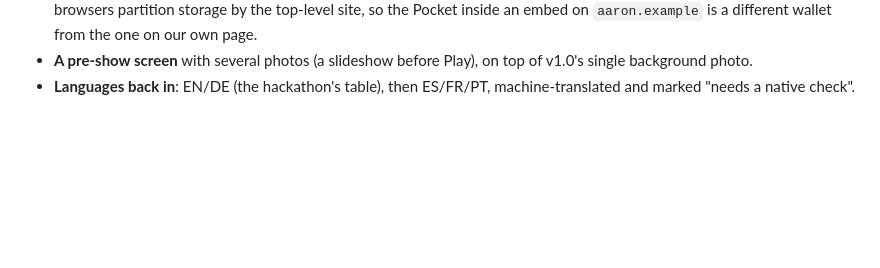
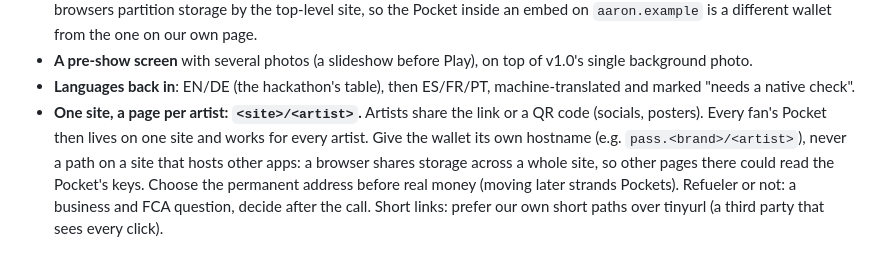
Before and after one commit to rajesh-taylor/nutpub, a Markdown page: BACKLOG.md, the part around the change. GitHub-like rendering; blank space fills up the shorter version.

Commit message:
Backlog: one site, a page per artist
Co-Authored-By: Claude Opus 5.5 <noreply@anthropic.com>

```diff
--- a/BACKLOG.md
+++ b/BACKLOG.md
@@ -22,3 +22,4 @@ Nothing here gets built before the Cashu dev call. Something comes out before an
 - **An embed code** (iframe) so streamers put the player on their own site, instead of a domain of ours per streamer. Note: browsers partition storage by the top-level site, so the Pocket inside an embed on `aaron.example` is a different wallet from the one on our own page.
 - **A pre-show screen** with several photos (a slideshow before Play), on top of v1.0's single background photo.
 - **Languages back in**: EN/DE (the hackathon's table), then ES/FR/PT, machine-translated and marked "needs a native check".
+- **One site, a page per artist: `<site>/<artist>`.** Artists share the link or a QR code (socials, posters). Every fan's Pocket then lives on one site and works for every artist. Give the wallet its own hostname (e.g. `pass.<brand>/<artist>`), never a path on a site that hosts other apps: a browser shares storage across a whole site, so other pages there could read the Pocket's keys. Choose the permanent address before real money (moving later strands Pockets). Refueler or not: a business and FCA question, decide after the call. Short links: prefer our own short paths over tinyurl (a third party that sees every click).
```
